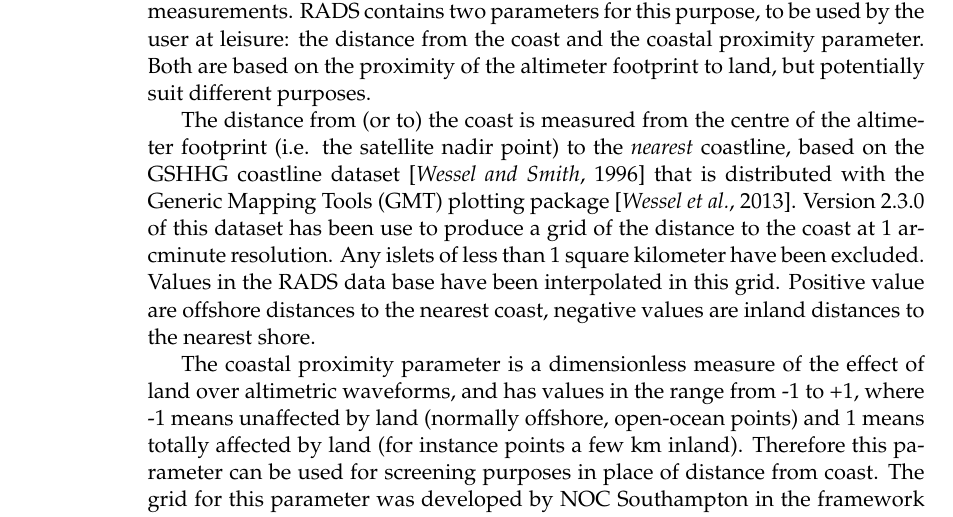
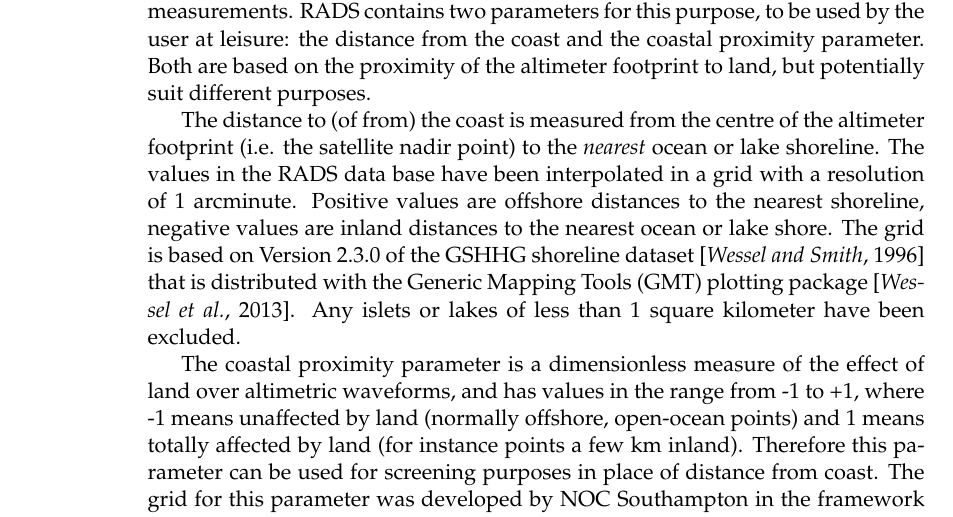
Before and after one commit to remkos/rads, a LaTeX thesis (doc/manuals/rads4_data_manual.tex): part of page 33 of 41, cut so that both start at the same text. The pictures show the PDF file doc/manuals/rads4_data_manual.pdf that the author committed with the source.

Commit message:
Update to manuals.

```diff
--- a/doc/manuals/rads4_data_manual.tex
+++ b/doc/manuals/rads4_data_manual.tex
@@ -850,7 +850,7 @@ For more information about SRTM30\_PLUS, please see:
 
 Because the altimeter and radiometer measurements are affected by land in their respective footprints, it is worthwhile to know what the distance from the satellite nadir to any coastline is, since it would facilitate editing out of possibly corrupted measurements. RADS contains two parameters for this purpose, to be used by the user at leisure: the distance from the coast and the coastal proximity parameter. Both are based on the proximity of the altimeter footprint to land, but potentially suit different purposes.
 
-The distance from (or to) the coast is measured from the centre of the altimeter footprint (i.e. the satellite nadir point) to the \emph{nearest} coastline, based on the GSHHG coastline dataset \citep{wessel1996} that is distributed with the Generic Mapping Tools (GMT) plotting package \citep{wessel2013}. Version 2.3.0 of this dataset has been use to produce a grid of the distance to the coast at 1 arcminute resolution. Any islets of less than 1 square kilometer have been excluded. Values in the RADS data base have been interpolated in this grid. Positive value are offshore distances to the nearest coast, negative values are inland distances to the nearest shore.
+The distance to (of from) the coast is measured from the centre of the altimeter footprint (i.e. the satellite nadir point) to the \emph{nearest} ocean or lake shoreline. The values in the RADS data base have been interpolated in a grid with a resolution of 1 arc\-minute. Positive values are offshore distances to the nearest shoreline, negative values are inland distances to the nearest ocean or lake shore. The grid is based on Version 2.3.0 of the GSHHG shoreline dataset \citep{wessel1996} that is distributed with the Generic Mapping Tools (GMT) plotting package \citep{wessel2013}. Any islets or lakes of less than 1 square kilometer have been excluded.
 
 The coastal proximity parameter is a dimensionless measure of the effect of land over altimetric waveforms, and has values in the range from -1 to +1, where -1 means unaffected by land (normally offshore, open-ocean points) and 1 means totally affected by land (for instance points a few km inland). Therefore this parameter can be used for screening purposes in place of distance from coast. The grid for this parameter was developed by NOC Southampton in the framework of the ESA Sea Level CCI project and has a resolution of $0.01\deg\times0.01\deg$ \citep{cipollini2011}.
 
```
Also changed, not shown: doc/manuals/rads4_data_manual.bbl, doc/manuals/rads4_data_manual.pdf.
